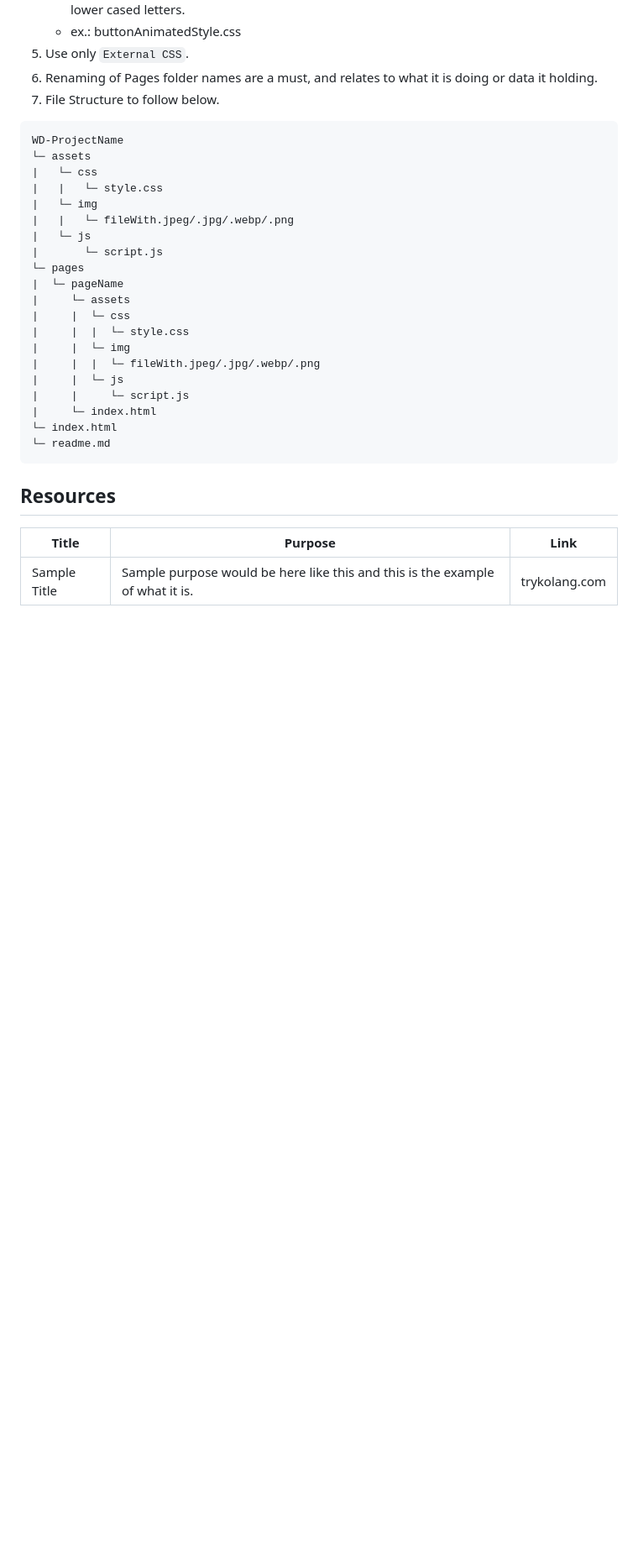
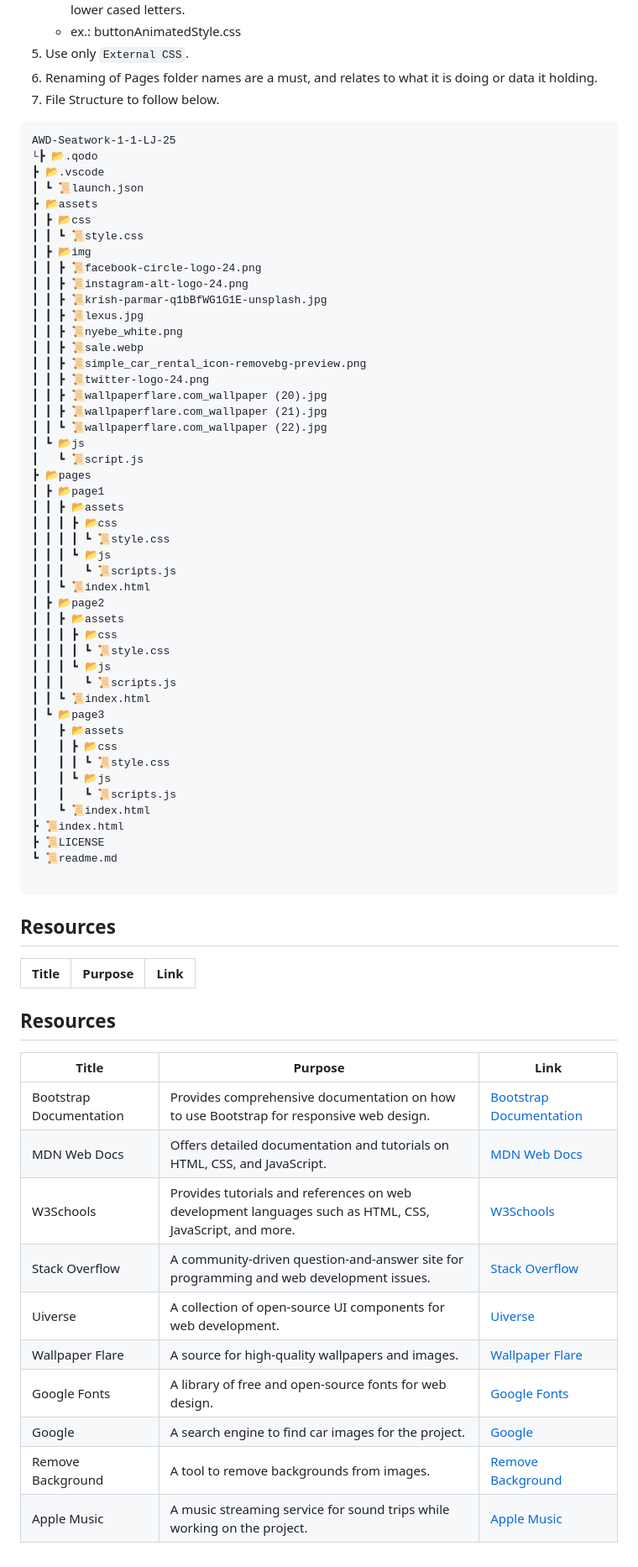
Before and after one commit to jevlongkss/AWD-Seatwork-1-1-LJ-25, a Markdown page: readme.md, the part around one of its changes. Shown at 84% size. Drawn GitHub-style; blank space fills up the shorter version.

Commit message:
Update README with project details and resources for Car Rental System

````diff
--- a/readme.md
+++ b/readme.md
@@ -92,26 +98,53 @@ Guiding Question:
 7. File Structure to follow below.
 
 ```
-WD-ProjectName
-└─ assets
-|   └─ css
-|   |   └─ style.css
-|   └─ img
-|   |   └─ fileWith.jpeg/.jpg/.webp/.png
-|   └─ js
-|       └─ script.js
-└─ pages
-|  └─ pageName
-|     └─ assets
-|     |  └─ css
-|     |  |  └─ style.css
-|     |  └─ img
-|     |  |  └─ fileWith.jpeg/.jpg/.webp/.png
-|     |  └─ js
-|     |     └─ script.js
-|     └─ index.html
-└─ index.html
-└─ readme.md
+AWD-Seatwork-1-1-LJ-25
+└┣ 📂.qodo
+┣ 📂.vscode
+┃ ┗ 📜launch.json
+┣ 📂assets
+┃ ┣ 📂css
+┃ ┃ ┗ 📜style.css
+┃ ┣ 📂img
+┃ ┃ ┣ 📜facebook-circle-logo-24.png
+┃ ┃ ┣ 📜instagram-alt-logo-24.png
+┃ ┃ ┣ 📜krish-parmar-q1bBfWG1G1E-unsplash.jpg
+┃ ┃ ┣ 📜lexus.jpg
+┃ ┃ ┣ 📜nyebe_white.png
+┃ ┃ ┣ 📜sale.webp
+┃ ┃ ┣ 📜simple_car_rental_icon-removebg-preview.png
+┃ ┃ ┣ 📜twitter-logo-24.png
+┃ ┃ ┣ 📜wallpaperflare.com_wallpaper (20).jpg
+┃ ┃ ┣ 📜wallpaperflare.com_wallpaper (21).jpg
+┃ ┃ ┗ 📜wallpaperflare.com_wallpaper (22).jpg
+┃ ┗ 📂js
+┃   ┗ 📜script.js
+┣ 📂pages
+┃ ┣ 📂page1
+┃ ┃ ┣ 📂assets
+┃ ┃ ┃ ┣ 📂css
+┃ ┃ ┃ ┃ ┗ 📜style.css
+┃ ┃ ┃ ┗ 📂js
+┃ ┃ ┃   ┗ 📜scripts.js
+┃ ┃ ┗ 📜index.html
+┃ ┣ 📂page2
+┃ ┃ ┣ 📂assets
+┃ ┃ ┃ ┣ 📂css
+┃ ┃ ┃ ┃ ┗ 📜style.css
+┃ ┃ ┃ ┗ 📂js
+┃ ┃ ┃   ┗ 📜scripts.js
+┃ ┃ ┗ 📜index.html
+┃ ┗ 📂page3
+┃   ┣ 📂assets
+┃   ┃ ┣ 📂css
+┃   ┃ ┃ ┗ 📜style.css
+┃   ┃ ┗ 📂js
+┃   ┃   ┗ 📜scripts.js
+┃   ┗ 📜index.html
+┣ 📜index.html
+┣ 📜LICENSE
+┗ 📜readme.md
+
 ```
 
 ## Resources
@@ -119,4 +152,17 @@ WD-ProjectName
 <!-- TODO: Add References -->
 | Title | Purpose | Link |
 |-|-|-|
-| Sample Title | Sample purpose would be here like this and this is the example of what it is. | trykolang.com |
+## Resources
+
+| Title | Purpose | Link |
+|-|-|-|
+| Bootstrap Documentation | Provides comprehensive documentation on how to use Bootstrap for responsive web design. | [Bootstrap Documentation](https://getbootstrap.com/docs/5.1/getting-started/introduction/) |
+| MDN Web Docs | Offers detailed documentation and tutorials on HTML, CSS, and JavaScript. | [MDN Web Docs](https://developer.mozilla.org/en-US/) |
+| W3Schools | Provides tutorials and references on web development languages such as HTML, CSS, JavaScript, and more. | [W3Schools](https://www.w3schools.com/) |
+| Stack Overflow | A community-driven question-and-answer site for programming and web development issues. | [Stack Overflow](https://stackoverflow.com/) |
+| Uiverse | A collection of open-source UI components for web development. | [Uiverse](https://uiverse.io/) |
+| Wallpaper Flare | A source for high-quality wallpapers and images. | [Wallpaper Flare](https://www.wallpaperflare.com/) |
+| Google Fonts | A library of free and open-source fonts for web design. | [Google Fonts](https://fonts.google.com/) |
+| Google | A search engine to find car images for the project. | [Google](https://www.google.com/) |
+| Remove Background | A tool to remove backgrounds from images. | [Remove Background](https://www.remove.bg/) |
+| Apple Music | A music streaming service for sound trips while working on the project. | [Apple Music](https://music.apple.com/) |
````
Also changed, not shown: other parts of readme.md (+21 -15 lines).
